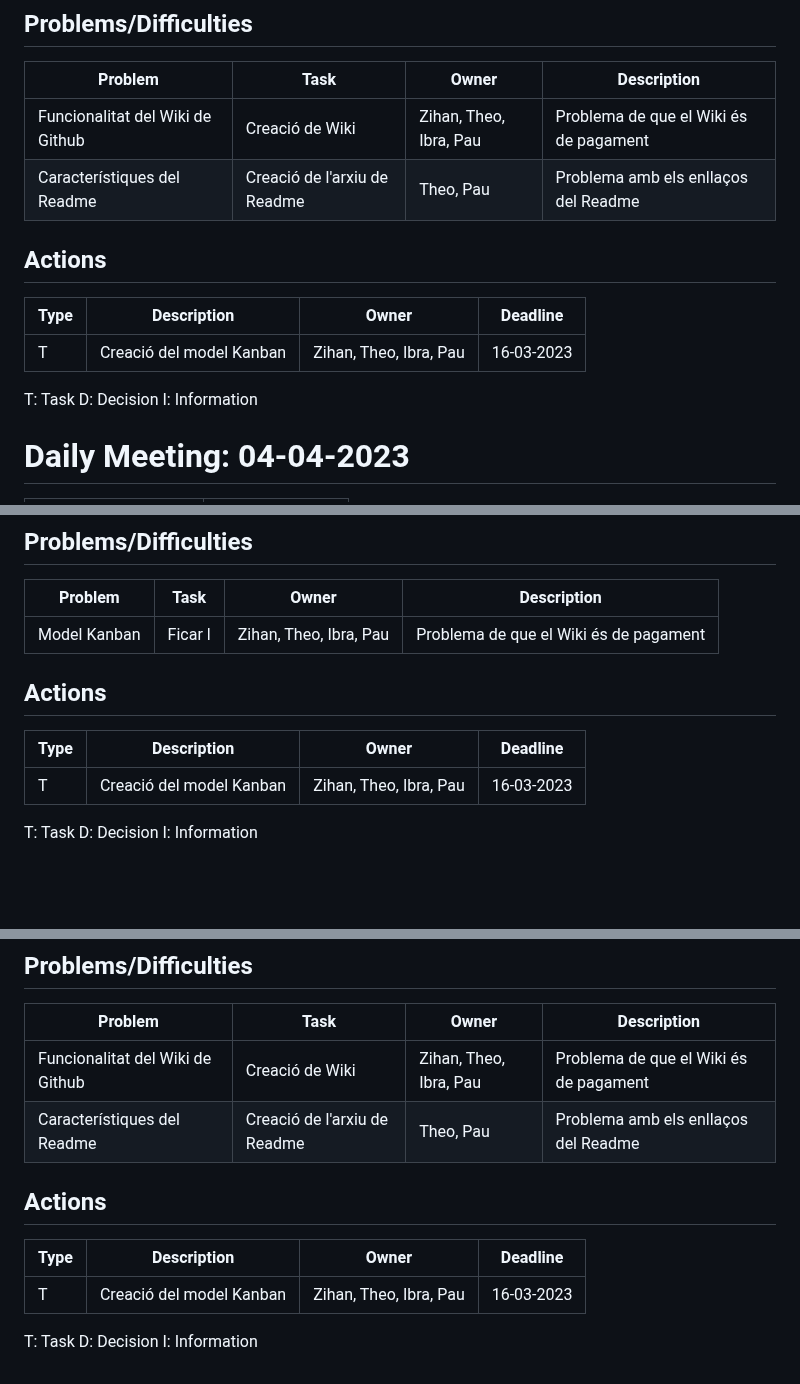
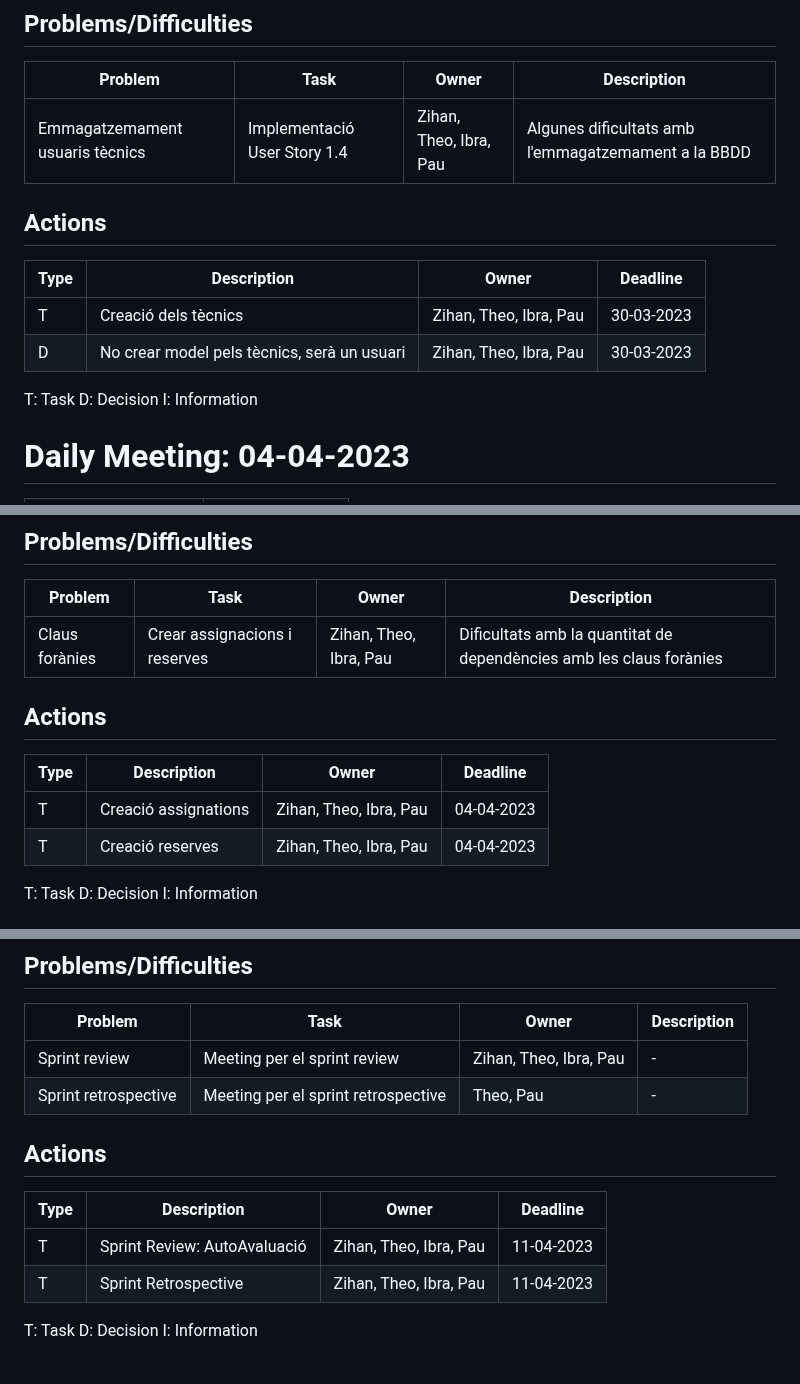
Before and after one commit to GEI-Software/Music-Engine, a Markdown page: docs/Sprint_1/DailyMeetings.md, 3 parts joined by grey strips. Drawn GitHub-style; blank space fills up the shorter version.

```diff
--- a/docs/Sprint_1/DailyMeetings.md
+++ b/docs/Sprint_1/DailyMeetings.md
@@ -120,21 +120,18 @@ I: Information
 ## Problems/Difficulties
 | Problem  | Task  | Owner | Description |
 |---|---|---|---|
-| Funcionalitat del Wiki de Github | Creació de Wiki | Zihan, Theo, Ibra, Pau | Problema de que el Wiki és de pagament |
-| Característiques del Readme | Creació de l'arxiu de Readme | Theo, Pau | Problema amb els enllaços del Readme |
+| Emmagatzemament usuaris tècnics | Implementació User Story 1.4 | Zihan, Theo, Ibra, Pau | Algunes dificultats  amb l'emmagatzemament a la BBDD |
 
 
 ## Actions
 | Type  | Description  | Owner | Deadline |
 |---|---|---|---|
-| T | Creació del model Kanban | Zihan, Theo, Ibra, Pau | 16-03-2023|
+| T | Creació dels tècnics | Zihan, Theo, Ibra, Pau | 30-03-2023|
+| D | No crear model pels tècnics, serà un usuari | Zihan, Theo, Ibra, Pau | 30-03-2023|
 
 T: Task
 D: Decision
 I: Information
-
-
-
 
 
 
@@ -150,13 +147,14 @@ I: Information
 ## Problems/Difficulties
 | Problem  | Task  | Owner | Description |
 |---|---|---|---|
-| Model Kanban | Ficar l | Zihan, Theo, Ibra, Pau | Problema de que el Wiki és de pagament |
+| Claus forànies | Crear assignacions i reserves | Zihan, Theo, Ibra, Pau | Dificultats amb la quantitat de dependències amb les claus forànies |
 
 
 ## Actions
 | Type  | Description  | Owner | Deadline |
 |---|---|---|---|
-| T | Creació del model Kanban | Zihan, Theo, Ibra, Pau | 16-03-2023|
+| T | Creació assignations | Zihan, Theo, Ibra, Pau | 04-04-2023|
+| T | Creació reserves | Zihan, Theo, Ibra, Pau | 04-04-2023|
 
 T: Task
 D: Decision
@@ -203,14 +202,15 @@ I: Information
 ## Problems/Difficulties
 | Problem  | Task  | Owner | Description |
 |---|---|---|---|
-| Funcionalitat del Wiki de Github | Creació de Wiki | Zihan, Theo, Ibra, Pau | Problema de que el Wiki és de pagament |
-| Característiques del Readme | Creació de l'arxiu de Readme | Theo, Pau | Problema amb els enllaços del Readme |
+| Sprint review | Meeting per el sprint review | Zihan, Theo, Ibra, Pau | - |
+| Sprint retrospective | Meeting per el sprint retrospective | Theo, Pau | - |
 
 
 ## Actions
 | Type  | Description  | Owner | Deadline |
 |---|---|---|---|
-| T | Creació del model Kanban | Zihan, Theo, Ibra, Pau | 16-03-2023|
+| T | Sprint Review: AutoAvaluació | Zihan, Theo, Ibra, Pau | 11-04-2023|
+| T | Sprint Retrospective | Zihan, Theo, Ibra, Pau | 11-04-2023|
 
 T: Task
 D: Decision
```
Also changed, not shown: other parts of docs/Sprint_1/DailyMeetings.md (+13 -12 lines).
